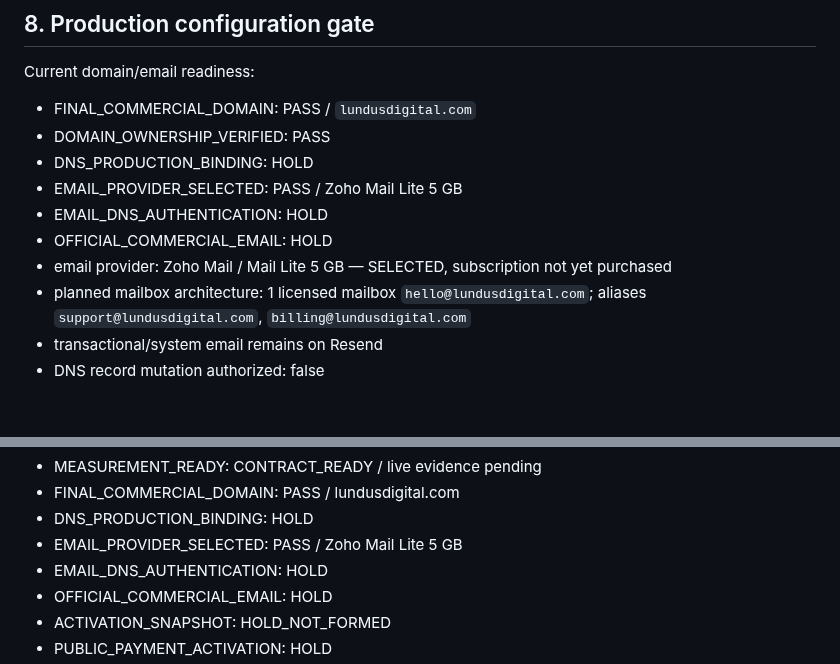
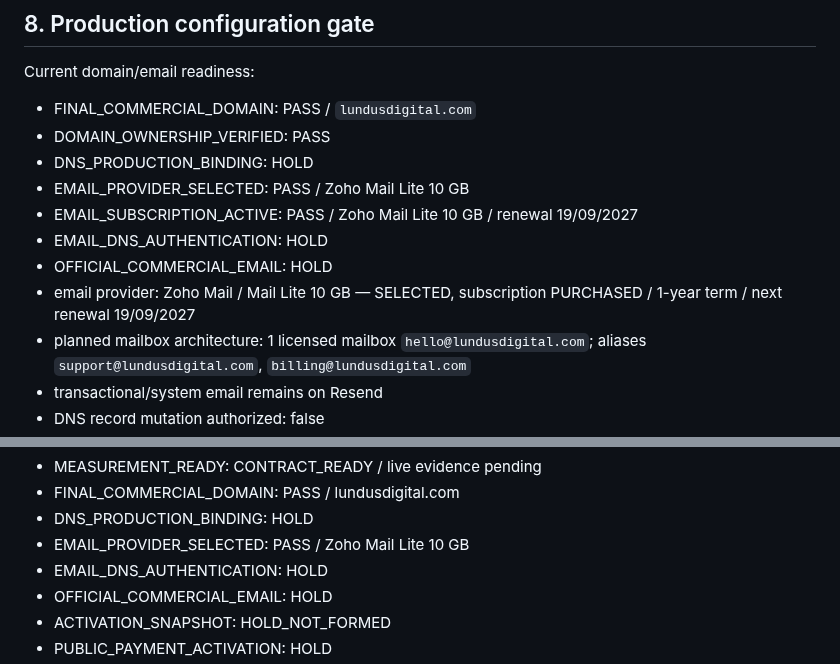
Before and after one commit to lundus88/fieldgis-reference, a Markdown page: docs/commercial/LDS_FINAL_COMMERCIAL_ACTIVATION_GATE.md, 2 parts joined by grey strips. Drawn GitHub-style; blank space fills up the shorter version.

Commit message:
docs(lds): reflect purchased Zoho Mail Lite 10 GB

```diff
--- a/docs/commercial/LDS_FINAL_COMMERCIAL_ACTIVATION_GATE.md
+++ b/docs/commercial/LDS_FINAL_COMMERCIAL_ACTIVATION_GATE.md
@@ -143,10 +143,11 @@ Current domain/email readiness:
 - FINAL_COMMERCIAL_DOMAIN: PASS / `lundusdigital.com`
 - DOMAIN_OWNERSHIP_VERIFIED: PASS
 - DNS_PRODUCTION_BINDING: HOLD
-- EMAIL_PROVIDER_SELECTED: PASS / Zoho Mail Lite 5 GB
+- EMAIL_PROVIDER_SELECTED: PASS / Zoho Mail Lite 10 GB
+- EMAIL_SUBSCRIPTION_ACTIVE: PASS / Zoho Mail Lite 10 GB / renewal 19/09/2027
 - EMAIL_DNS_AUTHENTICATION: HOLD
 - OFFICIAL_COMMERCIAL_EMAIL: HOLD
-- email provider: Zoho Mail / Mail Lite 5 GB — SELECTED, subscription not yet purchased
+- email provider: Zoho Mail / Mail Lite 10 GB — SELECTED, subscription PURCHASED / 1-year term / next renewal 19/09/2027
 - planned mailbox architecture: 1 licensed mailbox `hello@lundusdigital.com`; aliases `support@lundusdigital.com`, `billing@lundusdigital.com`
 - transactional/system email remains on Resend
 - DNS record mutation authorized: false
@@ -271,7 +272,7 @@ A dry-run PASS is not a live Golden Transaction PASS.
 - MEASUREMENT_READY: CONTRACT_READY / live evidence pending
 - FINAL_COMMERCIAL_DOMAIN: PASS / lundusdigital.com
 - DNS_PRODUCTION_BINDING: HOLD
-- EMAIL_PROVIDER_SELECTED: PASS / Zoho Mail Lite 5 GB
+- EMAIL_PROVIDER_SELECTED: PASS / Zoho Mail Lite 10 GB
 - EMAIL_DNS_AUTHENTICATION: HOLD
 - OFFICIAL_COMMERCIAL_EMAIL: HOLD
 - ACTIVATION_SNAPSHOT: HOLD_NOT_FORMED
```
